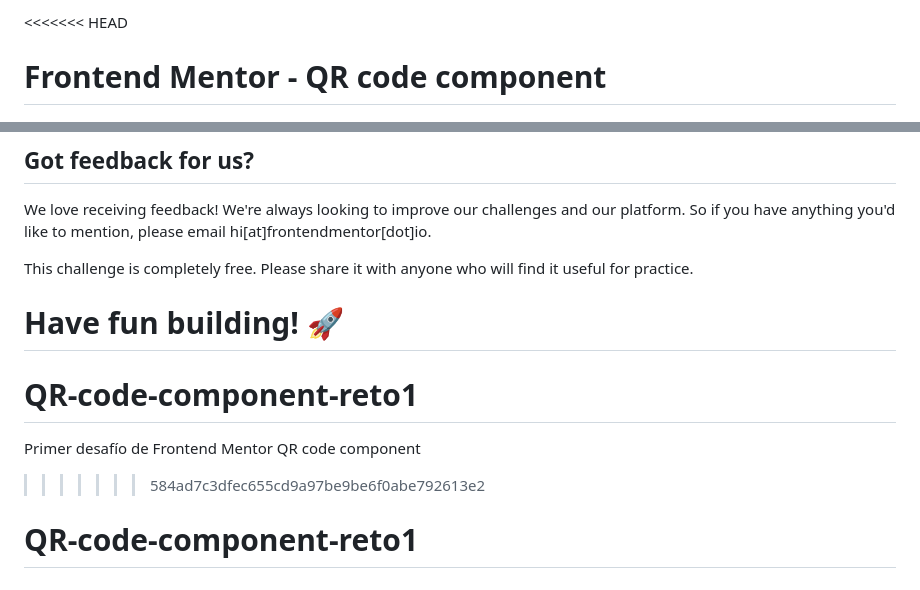
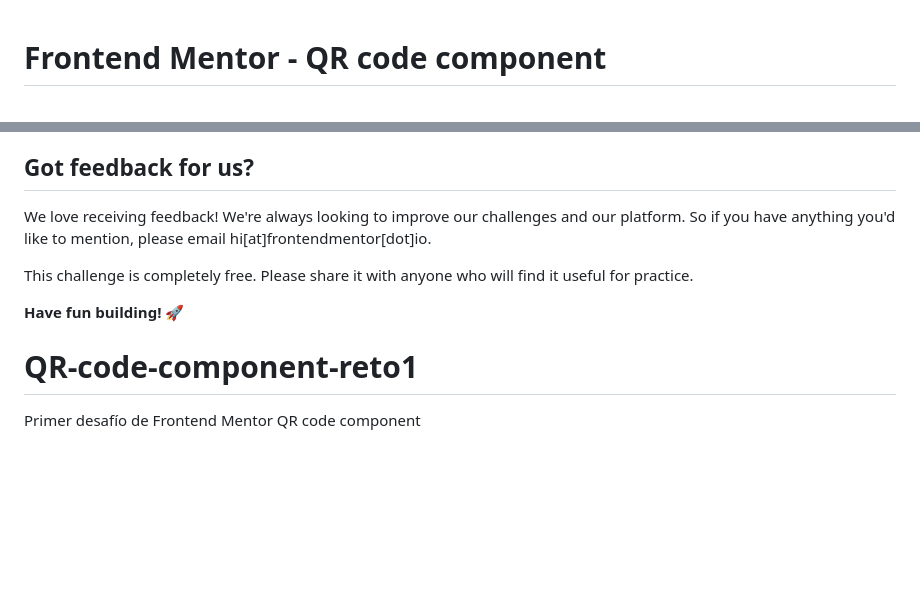
Before and after one commit to ReyCrisGit/QR-code-component-reto1, a Markdown page: README.md, 2 parts joined by grey strips. GitHub-like rendering; blank space fills up the shorter version.

Commit message:
se actualizo el archivo README.md

```diff
--- a/README.md
+++ b/README.md
@@ -1,4 +1,3 @@
-<<<<<<< HEAD
 # Frontend Mentor - QR code component
 
 ![Design preview for the QR code component coding challenge](./design/desktop-preview.jpg)
@@ -86,8 +85,5 @@ We love receiving feedback! We're always looking to improve our challenges and o
 This challenge is completely free. Please share it with anyone who will find it useful for practice.
 
 **Have fun building!** 🚀
-=======
 # QR-code-component-reto1
 Primer desafío de Frontend Mentor QR code component
->>>>>>> 584ad7c3dfec655cd9a97be9be6f0abe792613e2
-# QR-code-component-reto1
```
